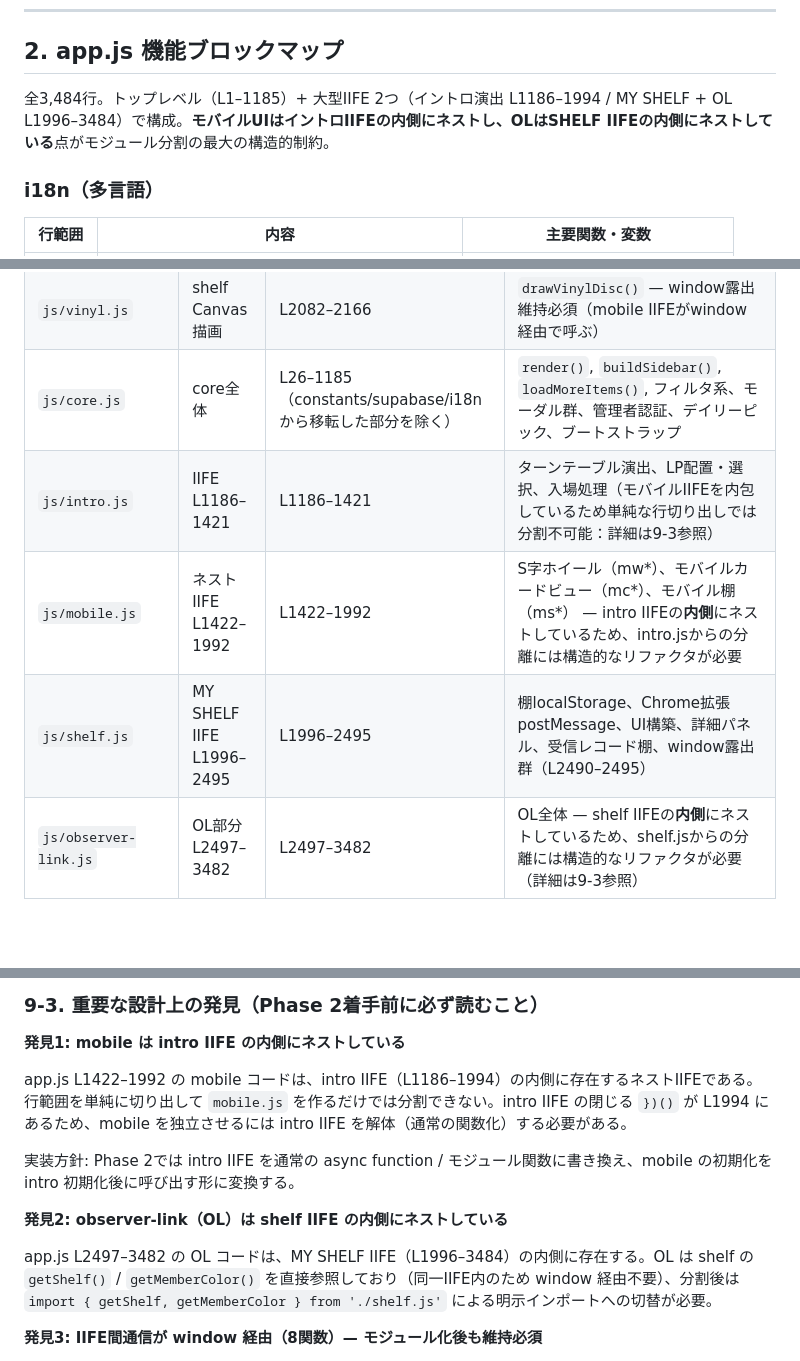
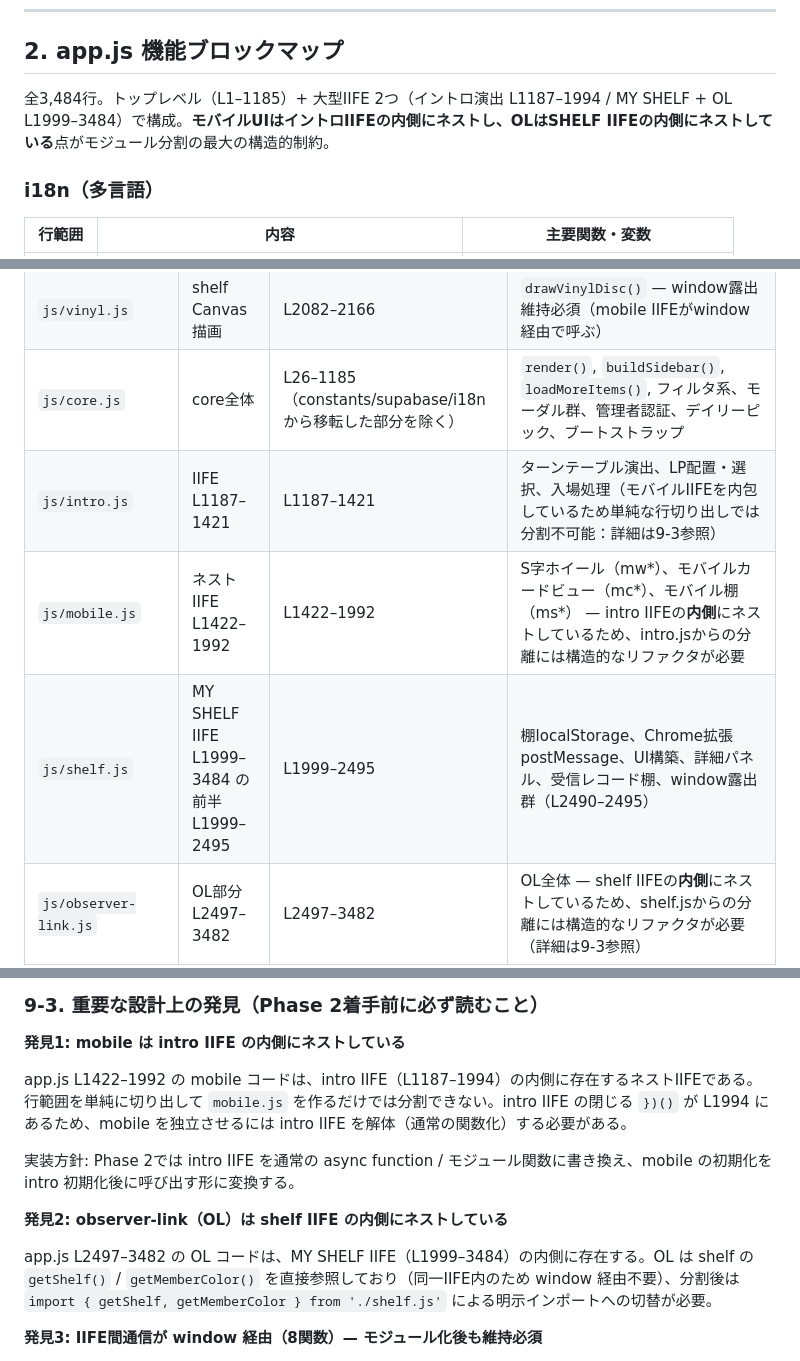
Before and after one commit to NINJA2019/vwp-archive, a Markdown page: docs/REFACTOR_AUDIT.md, 3 parts joined by grey strips. Drawn GitHub-style; blank space fills up the shorter version.

Commit message:
docs(refactor-audit): IIFE境界行番号の表記をL1187/L1999に統一（LOWレビュー指摘対応）
Section 2冒頭・intro見出し・shelf見出し・Section 9表と本文の
L1186→L1187、L1996→L1999 を全箇所（8件）修正。
Section 4（前提表）の L1187/L1999 が実コードと完全一致で正とする。
shelf見出しをIIFE全体範囲（L1999–3484）とその前半区分（L1999–2495）が
読み取れる表記に変更。コード変更なし。

Co-Authored-By: Claude Fable 5 <noreply@anthropic.com>

```diff
--- a/docs/REFACTOR_AUDIT.md
+++ b/docs/REFACTOR_AUDIT.md
@@ -42,7 +42,7 @@
 
 ## 2. app.js 機能ブロックマップ
 
-全3,484行。トップレベル（L1–1185）+ 大型IIFE 2つ（イントロ演出 L1186–1994 / MY SHELF + OL L1996–3484）で構成。**モバイルUIはイントロIIFEの内側にネストし、OLはSHELF IIFEの内側にネストしている**点がモジュール分割の最大の構造的制約。
+全3,484行。トップレベル（L1–1185）+ 大型IIFE 2つ（イントロ演出 L1187–1994 / MY SHELF + OL L1999–3484）で構成。**モバイルUIはイントロIIFEの内側にネストし、OLはSHELF IIFEの内側にネストしている**点がモジュール分割の最大の構造的制約。
 
 ### i18n（多言語）
 
@@ -566,9 +566,9 @@ song_bottles自体はstatus不問で読むが、videos情報は必ずpublished
 | `js/i18n.js` | i18nブロック | L15–24, 150 | `lang`, `t()`, `mbr()`, `tTag()`, `applyI18n()` |
 | `js/vinyl.js` | shelf Canvas描画 | L2082–2166 | `drawVinylDisc()` — window露出維持必須（mobile IIFEがwindow経由で呼ぶ） |
 | `js/core.js` | core全体 | L26–1185（constants/supabase/i18nから移転した部分を除く） | `render()`, `buildSidebar()`, `loadMoreItems()`, フィルタ系、モーダル群、管理者認証、デイリーピック、ブートストラップ |
-| `js/intro.js` | IIFE L1186–1421 | L1186–1421 | ターンテーブル演出、LP配置・選択、入場処理（モバイルIIFEを内包しているため単純な行切り出しでは分割不可能：詳細は9-3参照） |
+| `js/intro.js` | IIFE L1187–1421 | L1187–1421 | ターンテーブル演出、LP配置・選択、入場処理（モバイルIIFEを内包しているため単純な行切り出しでは分割不可能：詳細は9-3参照） |
 | `js/mobile.js` | ネストIIFE L1422–1992 | L1422–1992 | S字ホイール（mw*）、モバイルカードビュー（mc*）、モバイル棚（ms*） — intro IIFEの**内側**にネストしているため、intro.jsからの分離には構造的なリファクタが必要 |
-| `js/shelf.js` | MY SHELF IIFE L1996–2495 | L1996–2495 | 棚localStorage、Chrome拡張postMessage、UI構築、詳細パネル、受信レコード棚、window露出群（L2490–2495） |
+| `js/shelf.js` | MY SHELF IIFE L1999–3484 の前半 L1999–2495 | L1999–2495 | 棚localStorage、Chrome拡張postMessage、UI構築、詳細パネル、受信レコード棚、window露出群（L2490–2495） |
 | `js/observer-link.js` | OL部分 L2497–3482 | L2497–3482 | OL全体 — shelf IIFEの**内側**にネストしているため、shelf.jsからの分離には構造的なリファクタが必要（詳細は9-3参照） |
 | `js/ingest-queue.js` | （PR-A1で追加予定） | — | Admin「INCOMING TRANSMISSION」キュー（柱A完了後に整理対象） |
 | `js/main.js` | エントリポイント | — | 各モジュールimport、DOMContentLoaded起点 |
@@ -589,13 +589,13 @@ CSS分割（物理移動のみ、セレクタ・宣言は1文字も変えない
 
 **発見1: mobile は intro IIFE の内側にネストしている**
 
-app.js L1422–1992 の mobile コードは、intro IIFE（L1186–1994）の内側に存在するネストIIFEである。行範囲を単純に切り出して `mobile.js` を作るだけでは分割できない。intro IIFE の閉じる `})()` が L1994 にあるため、mobile を独立させるには intro IIFE を解体（通常の関数化）する必要がある。
+app.js L1422–1992 の mobile コードは、intro IIFE（L1187–1994）の内側に存在するネストIIFEである。行範囲を単純に切り出して `mobile.js` を作るだけでは分割できない。intro IIFE の閉じる `})()` が L1994 にあるため、mobile を独立させるには intro IIFE を解体（通常の関数化）する必要がある。
 
 実装方針: Phase 2では intro IIFE を通常の async function / モジュール関数に書き換え、mobile の初期化を intro 初期化後に呼び出す形に変換する。
 
 **発見2: observer-link（OL）は shelf IIFE の内側にネストしている**
 
-app.js L2497–3482 の OL コードは、MY SHELF IIFE（L1996–3484）の内側に存在する。OL は shelf の `getShelf()` / `getMemberColor()` を直接参照しており（同一IIFE内のため window 経由不要）、分割後は `import { getShelf, getMemberColor } from './shelf.js'` による明示インポートへの切替が必要。
+app.js L2497–3482 の OL コードは、MY SHELF IIFE（L1999–3484）の内側に存在する。OL は shelf の `getShelf()` / `getMemberColor()` を直接参照しており（同一IIFE内のため window 経由不要）、分割後は `import { getShelf, getMemberColor } from './shelf.js'` による明示インポートへの切替が必要。
 
 **発見3: IIFE間通信が window 経由（8関数）— モジュール化後も維持必須**
 
```
Also changed, not shown: other parts of docs/REFACTOR_AUDIT.md (+3 -3 lines).
